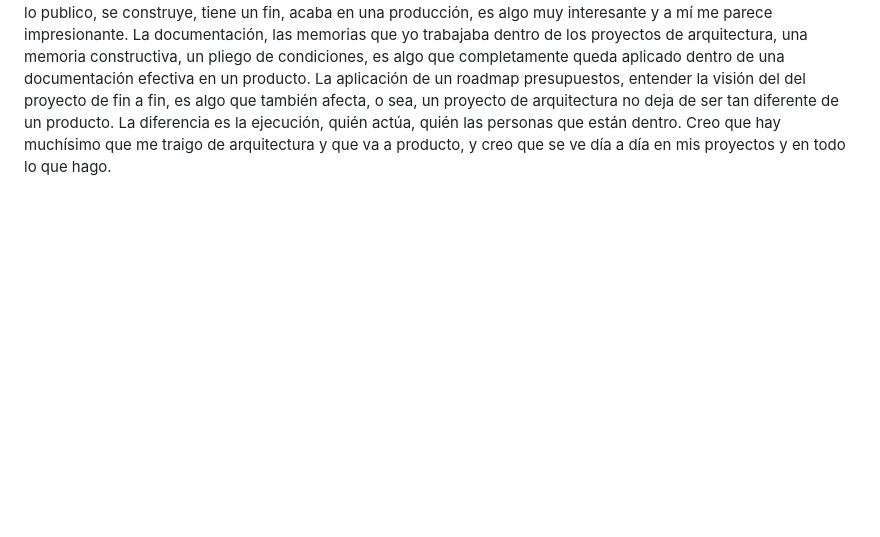
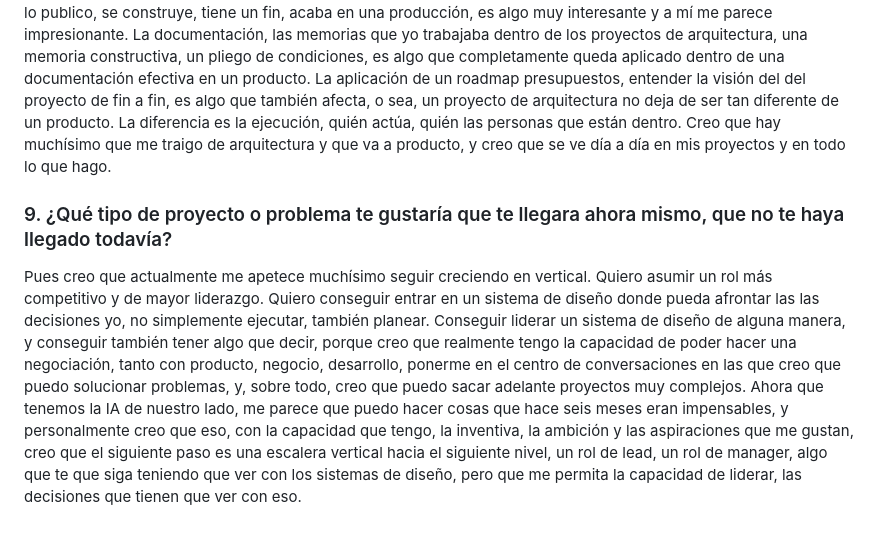
Before and after one commit to i-casaca/portfolio-test-migration, a Markdown page: entrevista/respuestas-brutas.md, the part around the change. Drawn GitHub-style; blank space fills up the shorter version.

Commit message:
Ticket #17: respuesta 9/20 — qué tipo de proyecto/rol busca ahora
Co-Authored-By: Claude Opus 5 <noreply@anthropic.com>

```diff
--- a/entrevista/respuestas-brutas.md
+++ b/entrevista/respuestas-brutas.md
@@ -162,3 +162,18 @@ del del proyecto de fin a fin, es algo que también afecta, o sea, un proyecto d
 deja de ser tan diferente de un producto. La diferencia es la ejecución, quién actúa, quién las
 personas que están dentro. Creo que hay muchísimo que me traigo de arquitectura y que va a producto,
 y creo que se ve día a día en mis proyectos y en todo lo que hago.
+
+### 9. ¿Qué tipo de proyecto o problema te gustaría que te llegara ahora mismo, que no te haya llegado todavía?
+
+Pues creo que actualmente me apetece muchísimo seguir creciendo en vertical. Quiero asumir un rol
+más competitivo y de mayor liderazgo. Quiero conseguir entrar en un sistema de diseño donde pueda
+afrontar las las decisiones yo, no simplemente ejecutar, también planear. Conseguir liderar un
+sistema de diseño de alguna manera, y conseguir también tener algo que decir, porque creo que
+realmente tengo la capacidad de poder hacer una negociación, tanto con producto, negocio,
+desarrollo, ponerme en el centro de conversaciones en las que creo que puedo solucionar problemas,
+y, sobre todo, creo que puedo sacar adelante proyectos muy complejos. Ahora que tenemos la IA de
+nuestro lado, me parece que puedo hacer cosas que hace seis meses eran impensables, y personalmente
+creo que eso, con la capacidad que tengo, la inventiva, la ambición y las aspiraciones que me
+gustan, creo que el siguiente paso es una escalera vertical hacia el siguiente nivel, un rol de
+lead, un rol de manager, algo que te que siga teniendo que ver con los sistemas de diseño, pero que
+me permita la capacidad de liderar, las decisiones que tienen que ver con eso.
```
Also changed, not shown: entrevista/sobre-mi-borrador.md (+9 -0 lines).
